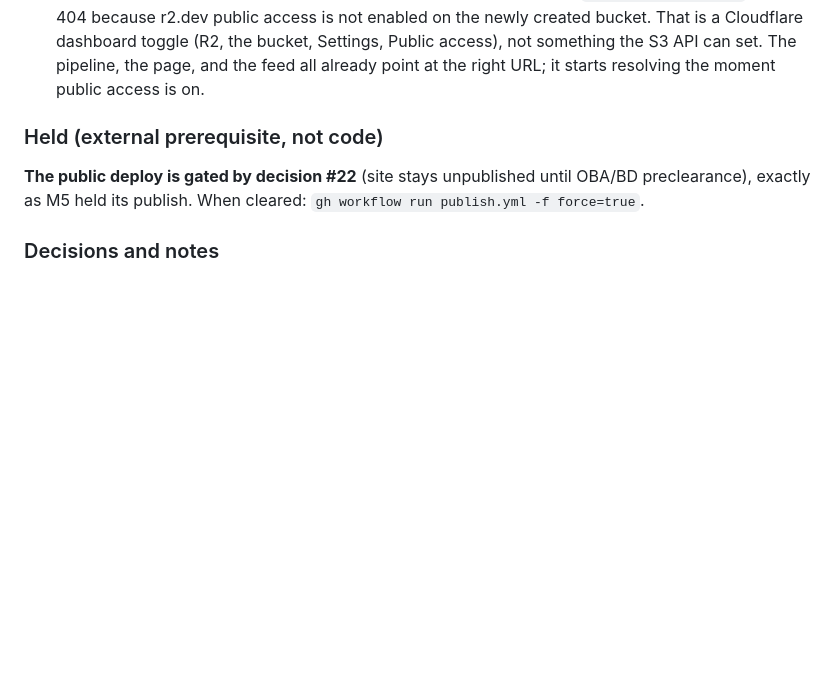
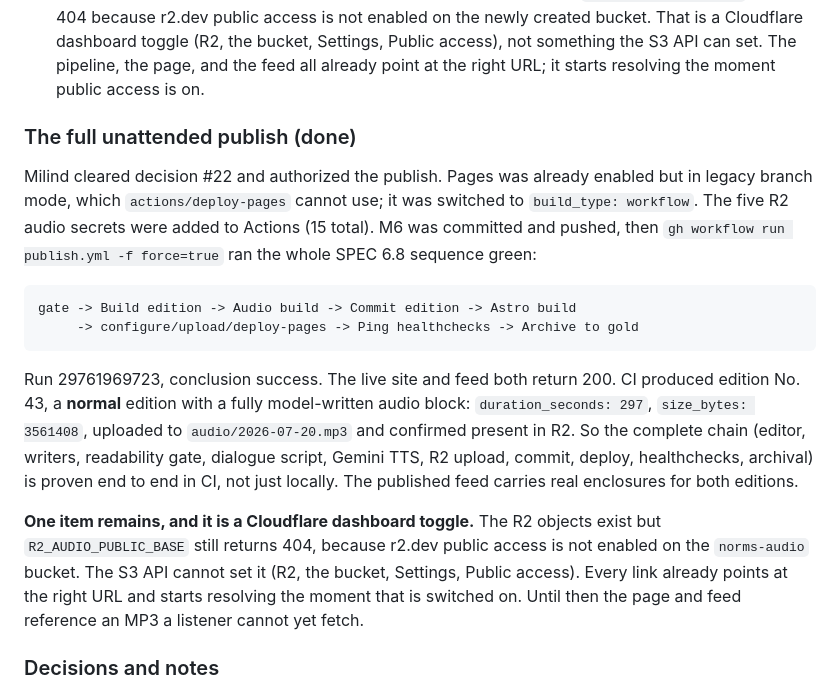
Before and after one commit to aryanzodge123/norms-newsletter, a Markdown page: MILESTONES.md, the part around the change. Rendered like a GitHub page; blank space fills up the shorter version.

Commit message:
M6: log the live publish and R2 upload results
Co-Authored-By: Claude Opus 4.8 <noreply@anthropic.com>

````diff
--- a/MILESTONES.md
+++ b/MILESTONES.md
@@ -156,11 +156,34 @@ Two notes on that run, both honest limitations rather than code defects:
   set. The pipeline, the page, and the feed all already point at the right
   URL; it starts resolving the moment public access is on.
 
-### Held (external prerequisite, not code)
+### The full unattended publish (done)
 
-**The public deploy is gated by decision #22** (site stays unpublished until
-OBA/BD preclearance), exactly as M5 held its publish. When cleared:
-`gh workflow run publish.yml -f force=true`.
+Milind cleared decision #22 and authorized the publish. Pages was already
+enabled but in legacy branch mode, which `actions/deploy-pages` cannot use;
+it was switched to `build_type: workflow`. The five R2 audio secrets were
+added to Actions (15 total). M6 was committed and pushed, then
+`gh workflow run publish.yml -f force=true` ran the whole SPEC 6.8 sequence
+green:
+
+```
+gate -> Build edition -> Audio build -> Commit edition -> Astro build
+     -> configure/upload/deploy-pages -> Ping healthchecks -> Archive to gold
+```
+
+Run 29761969723, conclusion success. The live site and feed both return 200.
+CI produced edition No. 43, a **normal** edition with a fully model-written
+audio block: `duration_seconds: 297`, `size_bytes: 3561408`, uploaded to
+`audio/2026-07-20.mp3` and confirmed present in R2. So the complete chain
+(editor, writers, readability gate, dialogue script, Gemini TTS, R2 upload,
+commit, deploy, healthchecks, archival) is proven end to end in CI, not just
+locally. The published feed carries real enclosures for both editions.
+
+**One item remains, and it is a Cloudflare dashboard toggle.** The R2 objects
+exist but `R2_AUDIO_PUBLIC_BASE` still returns 404, because r2.dev public
+access is not enabled on the `norms-audio` bucket. The S3 API cannot set it
+(R2, the bucket, Settings, Public access). Every link already points at the
+right URL and starts resolving the moment that is switched on. Until then the
+page and feed reference an MP3 a listener cannot yet fetch.
 
 ### Decisions and notes
 
````
